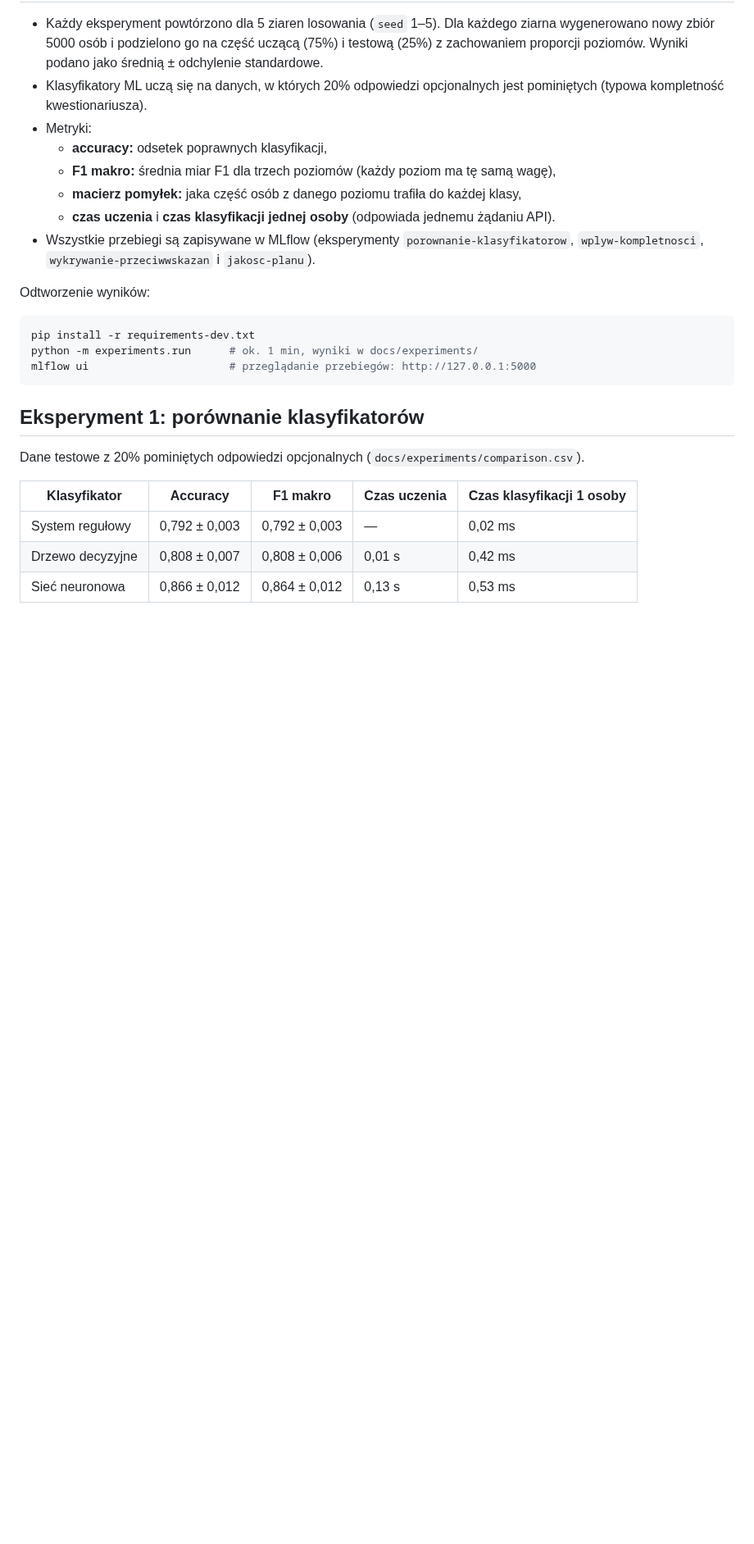
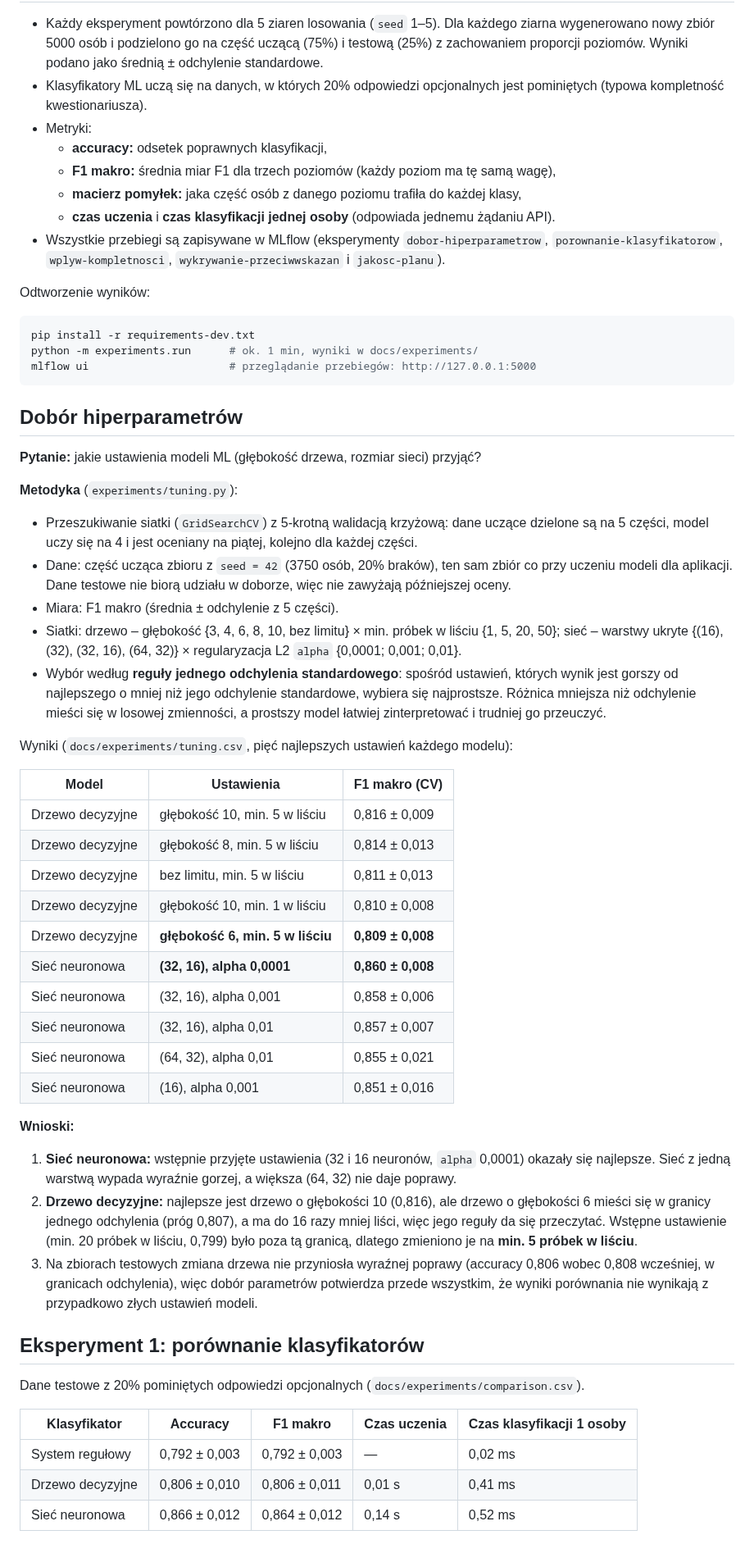
Before and after one commit to PIwaszkiewicz/fitness_ai, a Markdown page: docs/EXPERIMENTS.md, the part around one of its changes. Shown at 82% size. Rendered like a GitHub page; blank space fills up the shorter version.

````diff
--- a/docs/EXPERIMENTS.md
+++ b/docs/EXPERIMENTS.md
@@ -15,8 +15,8 @@ Kod: `experiments/evaluation.py` (eksperymenty), `experiments/run.py` (zapis wyn
   - **F1 makro:** średnia miar F1 dla trzech poziomów (każdy poziom ma tę samą wagę),
   - **macierz pomyłek:** jaka część osób z danego poziomu trafiła do każdej klasy,
   - **czas uczenia** i **czas klasyfikacji jednej osoby** (odpowiada jednemu żądaniu API).
-- Wszystkie przebiegi są zapisywane w MLflow (eksperymenty `porownanie-klasyfikatorow`,
-  `wplyw-kompletnosci`, `wykrywanie-przeciwwskazan` i `jakosc-planu`).
+- Wszystkie przebiegi są zapisywane w MLflow (eksperymenty `dobor-hiperparametrow`,
+  `porownanie-klasyfikatorow`, `wplyw-kompletnosci`, `wykrywanie-przeciwwskazan` i `jakosc-planu`).
 
 Odtworzenie wyników:
 
@@ -26,6 +26,50 @@ python -m experiments.run      # ok. 1 min, wyniki w docs/experiments/
 mlflow ui                      # przeglądanie przebiegów: http://127.0.0.1:5000
 ```
 
+## Dobór hiperparametrów
+
+**Pytanie:** jakie ustawienia modeli ML (głębokość drzewa, rozmiar sieci) przyjąć?
+
+**Metodyka** (`experiments/tuning.py`):
+- Przeszukiwanie siatki (`GridSearchCV`) z 5-krotną walidacją krzyżową: dane uczące dzielone są
+  na 5 części, model uczy się na 4 i jest oceniany na piątej, kolejno dla każdej części.
+- Dane: część ucząca zbioru z `seed = 42` (3750 osób, 20% braków), ten sam zbiór co przy uczeniu
+  modeli dla aplikacji. Dane testowe nie biorą udziału w doborze, więc nie zawyżają późniejszej oceny.
+- Miara: F1 makro (średnia ± odchylenie z 5 części).
+- Siatki: drzewo – głębokość {3, 4, 6, 8, 10, bez limitu} × min. próbek w liściu {1, 5, 20, 50};
+  sieć – warstwy ukryte {(16), (32), (32, 16), (64, 32)} × regularyzacja L2 `alpha` {0,0001; 0,001; 0,01}.
+- Wybór według **reguły jednego odchylenia standardowego**: spośród ustawień, których wynik jest
+  gorszy od najlepszego o mniej niż jego odchylenie standardowe, wybiera się najprostsze. Różnica
+  mniejsza niż odchylenie mieści się w losowej zmienności, a prostszy model łatwiej zinterpretować
+  i trudniej go przeuczyć.
+
+Wyniki (`docs/experiments/tuning.csv`, pięć najlepszych ustawień każdego modelu):
+
+| Model            | Ustawienia                            | F1 makro (CV)   |
+|------------------|---------------------------------------|-----------------|
+| Drzewo decyzyjne | głębokość 10, min. 5 w liściu         | 0,816 ± 0,009   |
+| Drzewo decyzyjne | głębokość 8, min. 5 w liściu          | 0,814 ± 0,013   |
+| Drzewo decyzyjne | bez limitu, min. 5 w liściu           | 0,811 ± 0,013   |
+| Drzewo decyzyjne | głębokość 10, min. 1 w liściu         | 0,810 ± 0,008   |
+| Drzewo decyzyjne | **głębokość 6, min. 5 w liściu**      | **0,809 ± 0,008** |
+| Sieć neuronowa   | **(32, 16), alpha 0,0001**            | **0,860 ± 0,008** |
+| Sieć neuronowa   | (32, 16), alpha 0,001                 | 0,858 ± 0,006   |
+| Sieć neuronowa   | (32, 16), alpha 0,01                  | 0,857 ± 0,007   |
+| Sieć neuronowa   | (64, 32), alpha 0,01                  | 0,855 ± 0,021   |
+| Sieć neuronowa   | (16), alpha 0,001                     | 0,851 ± 0,016   |
+
+**Wnioski:**
+
+1. **Sieć neuronowa:** wstępnie przyjęte ustawienia (32 i 16 neuronów, `alpha` 0,0001) okazały się
+   najlepsze. Sieć z jedną warstwą wypada wyraźnie gorzej, a większa (64, 32) nie daje poprawy.
+2. **Drzewo decyzyjne:** najlepsze jest drzewo o głębokości 10 (0,816), ale drzewo o głębokości 6
+   mieści się w granicy jednego odchylenia (próg 0,807), a ma do 16 razy mniej liści, więc jego
+   reguły da się przeczytać. Wstępne ustawienie (min. 20 próbek w liściu, 0,799) było poza tą
+   granicą, dlatego zmieniono je na **min. 5 próbek w liściu**.
+3. Na zbiorach testowych zmiana drzewa nie przyniosła wyraźnej poprawy (accuracy 0,806 wobec
+   0,808 wcześniej, w granicach odchylenia), więc dobór parametrów potwierdza przede wszystkim,
+   że wyniki porównania nie wynikają z przypadkowo złych ustawień modeli.
+
 ## Eksperyment 1: porównanie klasyfikatorów
 
 Dane testowe z 20% pominiętych odpowiedzi opcjonalnych (`docs/experiments/comparison.csv`).
@@ -33,8 +77,8 @@ Dane testowe z 20% pominiętych odpowiedzi opcjonalnych (`docs/experiments/compa
 | Klasyfikator       | Accuracy        | F1 makro        | Czas uczenia | Czas klasyfikacji 1 osoby |
 |--------------------|-----------------|-----------------|--------------|---------------------------|
 | System regułowy    | 0,792 ± 0,003   | 0,792 ± 0,003   | —            | 0,02 ms                   |
-| Drzewo decyzyjne   | 0,808 ± 0,007   | 0,808 ± 0,006   | 0,01 s       | 0,42 ms                   |
-| Sieć neuronowa     | 0,866 ± 0,012   | 0,864 ± 0,012   | 0,13 s       | 0,53 ms                   |
+| Drzewo decyzyjne   | 0,806 ± 0,010   | 0,806 ± 0,011   | 0,01 s       | 0,41 ms                   |
+| Sieć neuronowa     | 0,866 ± 0,012   | 0,864 ± 0,012   | 0,14 s       | 0,52 ms                   |
 
 ![Macierze pomyłek](experiments/confusion_matrices.png)
 
````
Also changed, not shown: other parts of docs/EXPERIMENTS.md (+11 -10 lines), docs/ML.md (+5 -2 lines), docs/PLAN.md (+1 -1 lines), docs/experiments/completeness.png, docs/experiments/confusion_matrices.png, docs/experiments/plan_quality.png, 8 other files.
